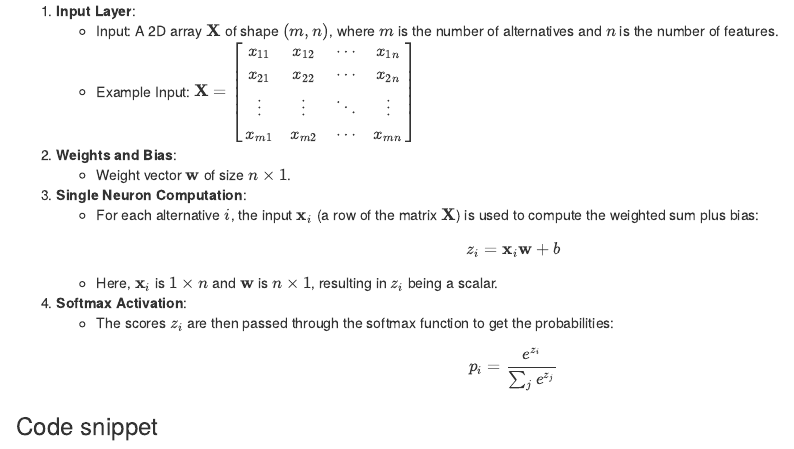
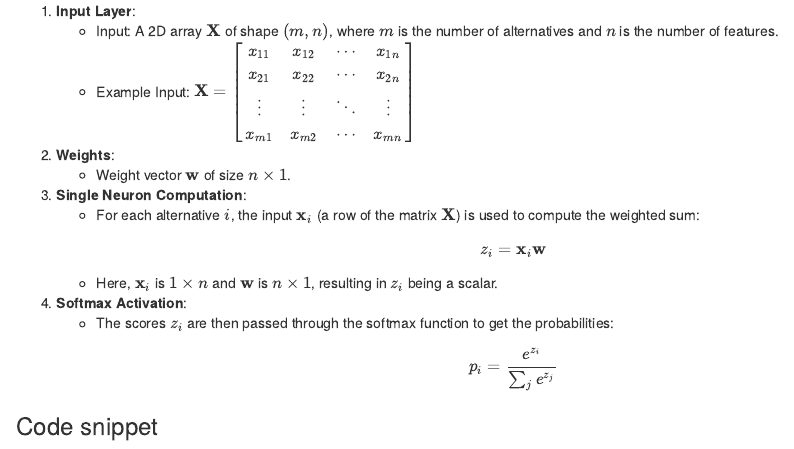
Before and after one commit to dviera/blog, an R Markdown document (_posts/2024-06-15-single-layer-perceptron-for-discrete-choice-model/single-layer-perceptron-for-discrete-choice-model.Rmd): the page in a window 1100 px wide, from 440 px down. Rendered offline with R 4.5, knitr and Pandoc, with nearby package versions; drawn as R Markdown's standard HTML page in place of the format the file asks for.

Commit message:
Changes to the MLP Discrete Choice Model (removed the bias).

```diff
--- a/_posts/2024-06-15-single-layer-perceptron-for-discrete-choice-model/single-layer-perceptron-for-discrete-choice-model.Rmd
+++ b/_posts/2024-06-15-single-layer-perceptron-for-discrete-choice-model/single-layer-perceptron-for-discrete-choice-model.Rmd
@@ -29,12 +29,12 @@ A single layer perceptron with one neuron that receives a 2-dimensional array as
    - Input: A 2D array \(\mathbf{X}\) of shape \((m, n)\), where \(m\) is the number of alternatives and \(n\) is the number of features.
    - Example Input: \(\mathbf{X} = \begin{bmatrix} x_{11} & x_{12} & \cdots & x_{1n} \\ x_{21} & x_{22} & \cdots & x_{2n} \\ \vdots & \vdots & \ddots & \vdots \\ x_{m1} & x_{m2} & \cdots & x_{mn} \end{bmatrix}\)
 
-2. **Weights and Bias**:
+2. **Weights**:
    - Weight vector \(\mathbf{w}\) of size \(n \times 1\).
 
 3. **Single Neuron Computation**:
-   - For each alternative \(i\), the input \(\mathbf{x}_i\) (a row of the matrix \(\mathbf{X}\)) is used to compute the weighted sum plus bias:
-     \[ z_i = \mathbf{x}_i \mathbf{w} + b \]
+   - For each alternative \(i\), the input \(\mathbf{x}_i\) (a row of the matrix \(\mathbf{X}\)) is used to compute the weighted sum:
+     \[ z_i = \mathbf{x}_i \mathbf{w}\]
    - Here, \(\mathbf{x}_i\) is \(1 \times n\) and \(\mathbf{w}\) is \(n \times 1\), resulting in \(z_i\) being a scalar.
 
 4. **Softmax Activation**:
```
